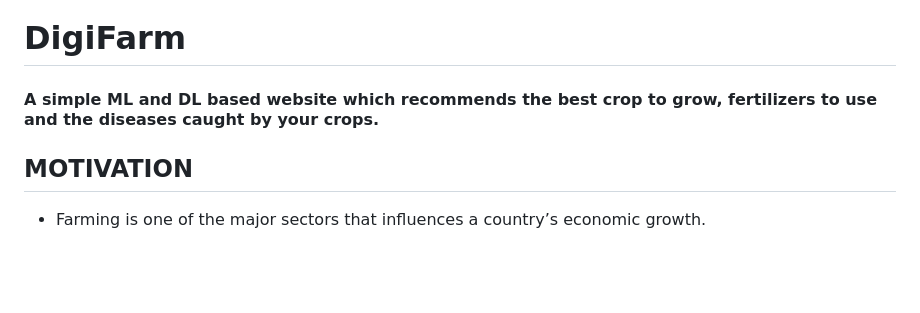
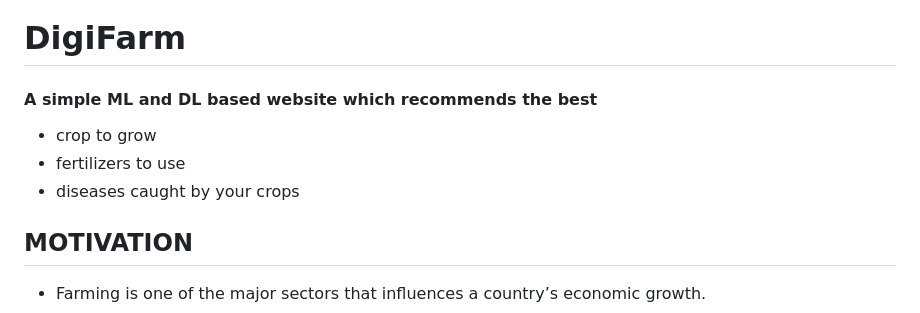
Before and after one commit to saakshith7/bel-intern-project, a Markdown page: README.md, the part around the change. Rendered like a GitHub page; blank space fills up the shorter version.

Commit message:
add bullet points

```diff
--- a/README.md
+++ b/README.md
@@ -1,5 +1,8 @@
 # DigiFarm
-#### A simple ML and DL based website which recommends the best crop to grow, fertilizers to use and the diseases caught by your crops.
+#### A simple ML and DL based website which recommends the best
+- crop to grow
+- fertilizers to use
+- diseases caught by your crops
 
 ## MOTIVATION
 - Farming is one of the major sectors that influences a country’s economic growth.
```
